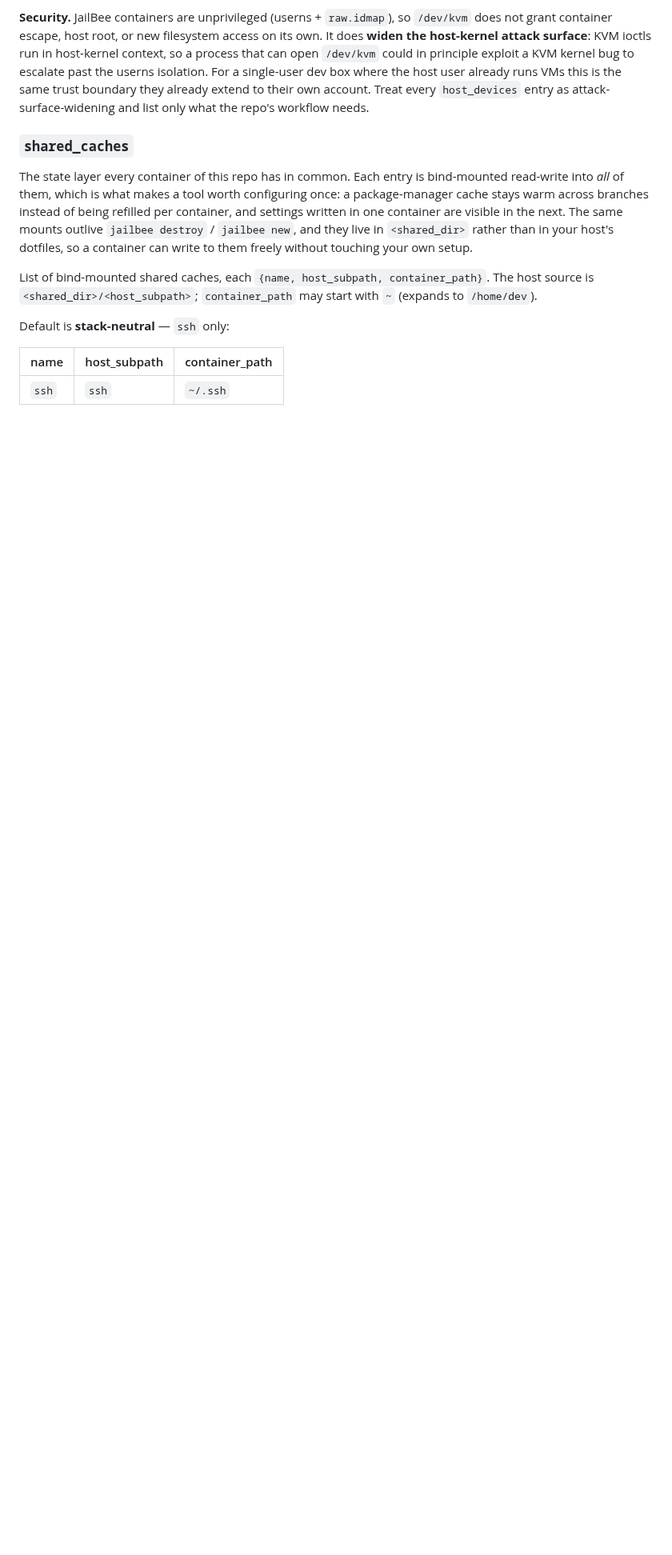
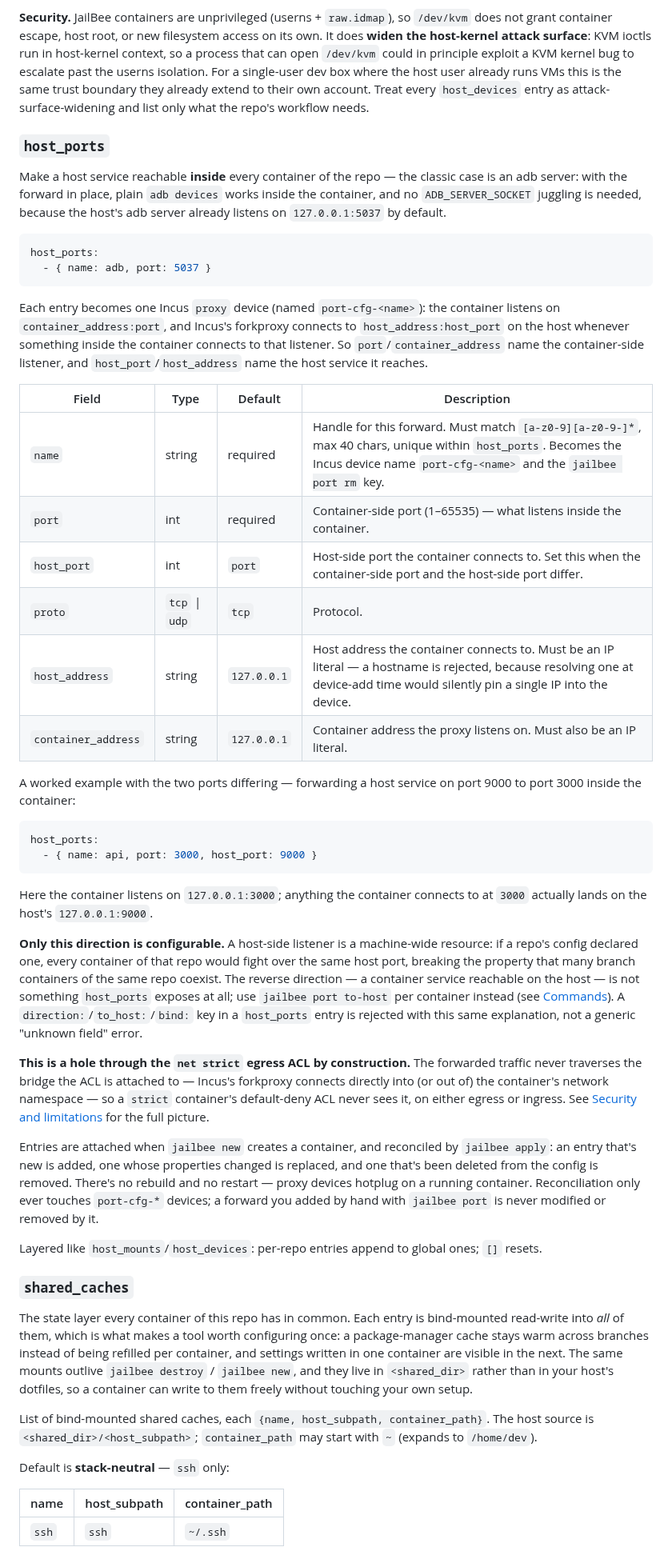
Before and after one commit to VRTFinland/jailbee, a Markdown page: docs/config.md, the part around the change. Shown at 80% size. Drawn GitHub-style; blank space fills up the shorter version.

Commit message:
docs: document host_ports and the jailbee port commands

````diff
--- a/docs/config.md
+++ b/docs/config.md
@@ -408,6 +408,72 @@ exploit a KVM kernel bug to escalate past the userns isolation. For a single-use
 dev box where the host user already runs VMs this is the same trust boundary they
 already extend to their own account. Treat every `host_devices` entry as
 attack-surface-widening and list only what the repo's workflow needs.
+
+### `host_ports`
+
+Make a host service reachable **inside** every container of the repo — the
+classic case is an adb server: with the forward in place, plain `adb devices`
+works inside the container, and no `ADB_SERVER_SOCKET` juggling is needed,
+because the host's adb server already listens on `127.0.0.1:5037` by default.
+
+```yaml
+host_ports:
+  - { name: adb, port: 5037 }
+```
+
+Each entry becomes one Incus `proxy` device (named `port-cfg-<name>`): the
+container listens on `container_address:port`, and Incus's forkproxy connects
+to `host_address:host_port` on the host whenever something inside the
+container connects to that listener. So `port`/`container_address` name the
+container-side listener, and `host_port`/`host_address` name the host
+service it reaches.
+
+| Field | Type | Default | Description |
+|---|---|---|---|
+| `name` | string | required | Handle for this forward. Must match `[a-z0-9][a-z0-9-]*`, max 40 chars, unique within `host_ports`. Becomes the Incus device name `port-cfg-<name>` and the `jailbee port rm` key. |
+| `port` | int | required | Container-side port (1–65535) — what listens inside the container. |
+| `host_port` | int | `port` | Host-side port the container connects to. Set this when the container-side port and the host-side port differ. |
+| `proto` | `tcp` \| `udp` | `tcp` | Protocol. |
+| `host_address` | string | `127.0.0.1` | Host address the container connects to. Must be an IP literal — a hostname is rejected, because resolving one at device-add time would silently pin a single IP into the device. |
+| `container_address` | string | `127.0.0.1` | Container address the proxy listens on. Must also be an IP literal. |
+
+A worked example with the two ports differing — forwarding a host service on
+port 9000 to port 3000 inside the container:
+
+```yaml
+host_ports:
+  - { name: api, port: 3000, host_port: 9000 }
+```
+
+Here the container listens on `127.0.0.1:3000`; anything the container
+connects to at `3000` actually lands on the host's `127.0.0.1:9000`.
+
+**Only this direction is configurable.** A host-side listener is a
+machine-wide resource: if a repo's config declared one, every container of
+that repo would fight over the same host port, breaking the property that
+many branch containers of the same repo coexist. The reverse direction — a
+container service reachable on the host — is not something `host_ports`
+exposes at all; use `jailbee port to-host` per container instead (see
+[Commands](commands.md)). A `direction:`/`to_host:`/`bind:` key in a
+`host_ports` entry is rejected with this same explanation, not a generic
+"unknown field" error.
+
+**This is a hole through the `net strict` egress ACL by construction.** The
+forwarded traffic never traverses the bridge the ACL is attached to — Incus's
+forkproxy connects directly into (or out of) the container's network
+namespace — so a `strict` container's default-deny ACL never sees it, on
+either egress or ingress. See [Security and limitations](security.md) for
+the full picture.
+
+Entries are attached when `jailbee new` creates a container, and reconciled
+by `jailbee apply`: an entry that's new is added, one whose properties
+changed is replaced, and one that's been deleted from the config is removed.
+There's no rebuild and no restart — proxy devices hotplug on a running
+container. Reconciliation only ever touches `port-cfg-*` devices; a forward
+you added by hand with `jailbee port` is never modified or removed by it.
+
+Layered like `host_mounts`/`host_devices`: per-repo entries append to global
+ones; `[]` resets.
 
 ### `shared_caches`
 
````
Also changed, not shown: docs/commands.md (+4 -0 lines).
